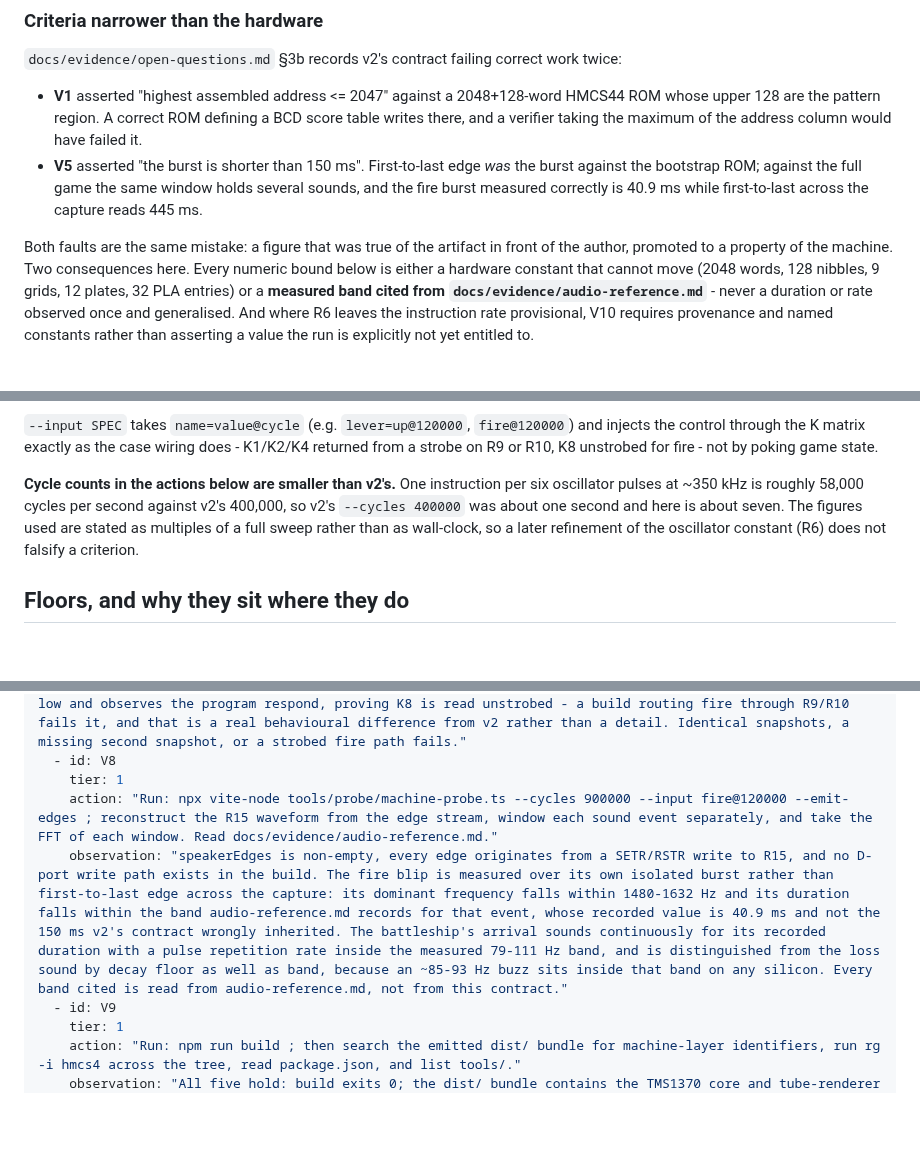
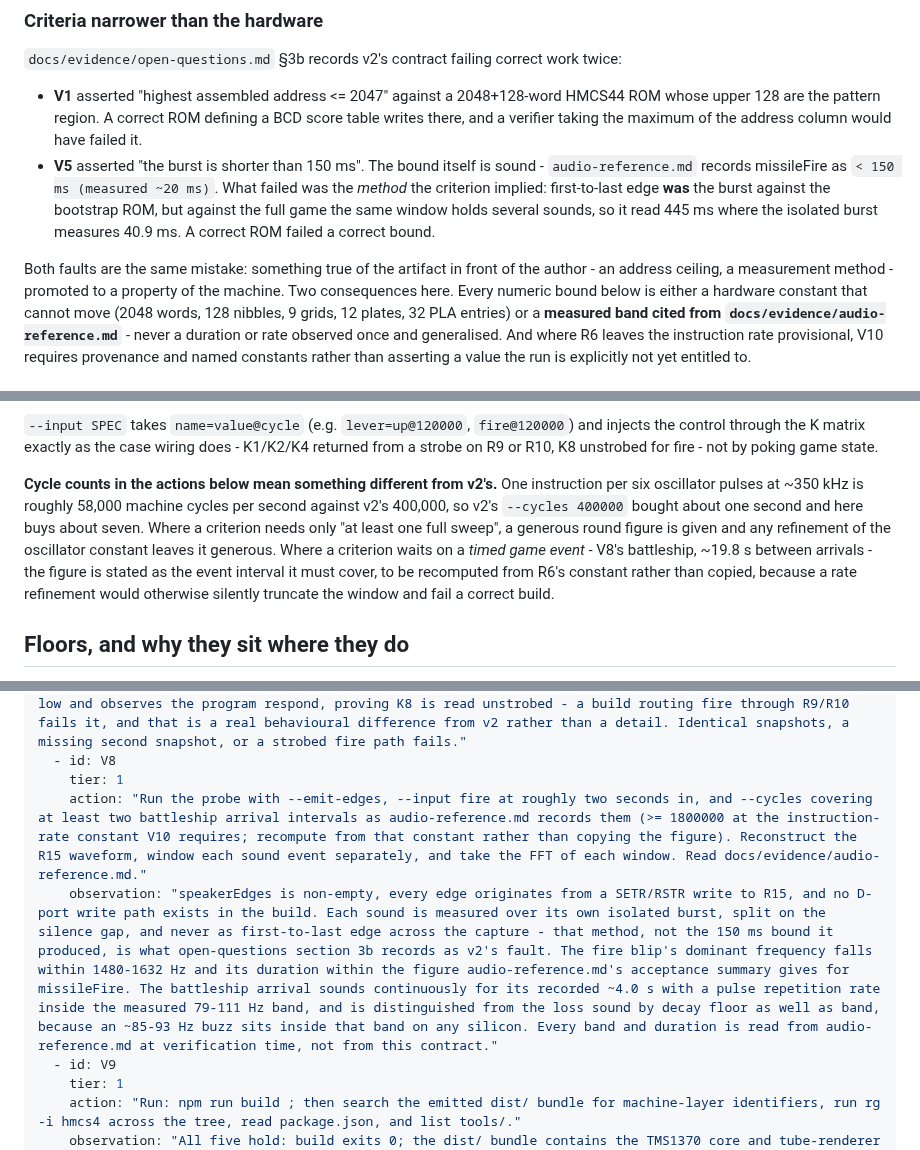
Before and after one commit to bjcoombs/jet-fighters, a Markdown page: docs/contract/v3.contract.md, 3 parts joined by grey strips. Drawn GitHub-style; blank space fills up the shorter version.

Commit message:
docs: Correct V8's audio measurement basis and capture window

```diff
--- a/docs/contract/v3.contract.md
+++ b/docs/contract/v3.contract.md
@@ -38,13 +38,16 @@ twice:
   HMCS44 ROM whose upper 128 are the pattern region. A correct ROM defining a
   BCD score table writes there, and a verifier taking the maximum of the address
   column would have failed it.
-- **V5** asserted "the burst is shorter than 150 ms". First-to-last edge *was*
-  the burst against the bootstrap ROM; against the full game the same window
-  holds several sounds, and the fire burst measured correctly is 40.9 ms while
-  first-to-last across the capture reads 445 ms.
+- **V5** asserted "the burst is shorter than 150 ms". The bound itself is sound -
+  `audio-reference.md` records missileFire as `< 150 ms (measured ~20 ms)`. What
+  failed was the *method* the criterion implied: first-to-last edge **was** the
+  burst against the bootstrap ROM, but against the full game the same window
+  holds several sounds, so it read 445 ms where the isolated burst measures
+  40.9 ms. A correct ROM failed a correct bound.
 
-Both faults are the same mistake: a figure that was true of the artifact in front
-of the author, promoted to a property of the machine. Two consequences here.
+Both faults are the same mistake: something true of the artifact in front of the
+author - an address ceiling, a measurement method - promoted to a property of the
+machine. Two consequences here.
 Every numeric bound below is either a hardware constant that cannot move
 (2048 words, 128 nibbles, 9 grids, 12 plates, 32 PLA entries) or a **measured
 band cited from `docs/evidence/audio-reference.md`** - never a duration or rate
@@ -120,12 +123,16 @@ and injects the control through the K matrix exactly as the case wiring does -
 K1/K2/K4 returned from a strobe on R9 or R10, K8 unstrobed for fire - not by
 poking game state.
 
-**Cycle counts in the actions below are smaller than v2's.** One instruction per
-six oscillator pulses at ~350 kHz is roughly 58,000 cycles per second against
-v2's 400,000, so v2's `--cycles 400000` was about one second and here is about
-seven. The figures used are stated as multiples of a full sweep rather than as
-wall-clock, so a later refinement of the oscillator constant (R6) does not
-falsify a criterion.
+**Cycle counts in the actions below mean something different from v2's.** One
+instruction per six oscillator pulses at ~350 kHz is roughly 58,000 machine
+cycles per second against v2's 400,000, so v2's `--cycles 400000` bought about
+one second and here buys about seven. Where a criterion needs only "at least one
+full sweep", a generous round figure is given and any refinement of the
+oscillator constant leaves it generous. Where a criterion waits on a *timed game
+event* - V8's battleship, ~19.8 s between arrivals - the figure is stated as the
+event interval it must cover, to be recomputed from R6's constant rather than
+copied, because a rate refinement would otherwise silently truncate the window
+and fail a correct build.
 
 ## Floors, and why they sit where they do
 
@@ -169,8 +176,8 @@ criteria:
     observation: "In the lever run both snapshots are present and their litSegments differ in the launcher lane region. A passing test asserts that at most one of R9/R10 is high on any cycle across a full sweep, so the input columns cannot superimpose. A passing test drives the fire contact while both strobe columns are low and observes the program respond, proving K8 is read unstrobed - a build routing fire through R9/R10 fails it, and that is a real behavioural difference from v2 rather than a detail. Identical snapshots, a missing second snapshot, or a strobed fire path fails."
   - id: V8
     tier: 1
-    action: "Run: npx vite-node tools/probe/machine-probe.ts --cycles 900000 --input fire@120000 --emit-edges ; reconstruct the R15 waveform from the edge stream, window each sound event separately, and take the FFT of each window. Read docs/evidence/audio-reference.md."
-    observation: "speakerEdges is non-empty, every edge originates from a SETR/RSTR write to R15, and no D-port write path exists in the build. The fire blip is measured over its own isolated burst rather than first-to-last edge across the capture: its dominant frequency falls within 1480-1632 Hz and its duration falls within the band audio-reference.md records for that event, whose recorded value is 40.9 ms and not the 150 ms v2's contract wrongly inherited. The battleship's arrival sounds continuously for its recorded duration with a pulse repetition rate inside the measured 79-111 Hz band, and is distinguished from the loss sound by decay floor as well as band, because an ~85-93 Hz buzz sits inside that band on any silicon. Every band cited is read from audio-reference.md, not from this contract."
+    action: "Run the probe with --emit-edges, --input fire at roughly two seconds in, and --cycles covering at least two battleship arrival intervals as audio-reference.md records them (>= 1800000 at the instruction-rate constant V10 requires; recompute from that constant rather than copying the figure). Reconstruct the R15 waveform, window each sound event separately, and take the FFT of each window. Read docs/evidence/audio-reference.md."
+    observation: "speakerEdges is non-empty, every edge originates from a SETR/RSTR write to R15, and no D-port write path exists in the build. Each sound is measured over its own isolated burst, split on the silence gap, and never as first-to-last edge across the capture - that method, not the 150 ms bound it produced, is what open-questions section 3b records as v2's fault. The fire blip's dominant frequency falls within 1480-1632 Hz and its duration within the figure audio-reference.md's acceptance summary gives for missileFire. The battleship arrival sounds continuously for its recorded ~4.0 s with a pulse repetition rate inside the measured 79-111 Hz band, and is distinguished from the loss sound by decay floor as well as band, because an ~85-93 Hz buzz sits inside that band on any silicon. Every band and duration is read from audio-reference.md at verification time, not from this contract."
   - id: V9
     tier: 1
     action: "Run: npm run build ; then search the emitted dist/ bundle for machine-layer identifiers, run rg -i hmcs4 across the tree, read package.json, and list tools/."
```
